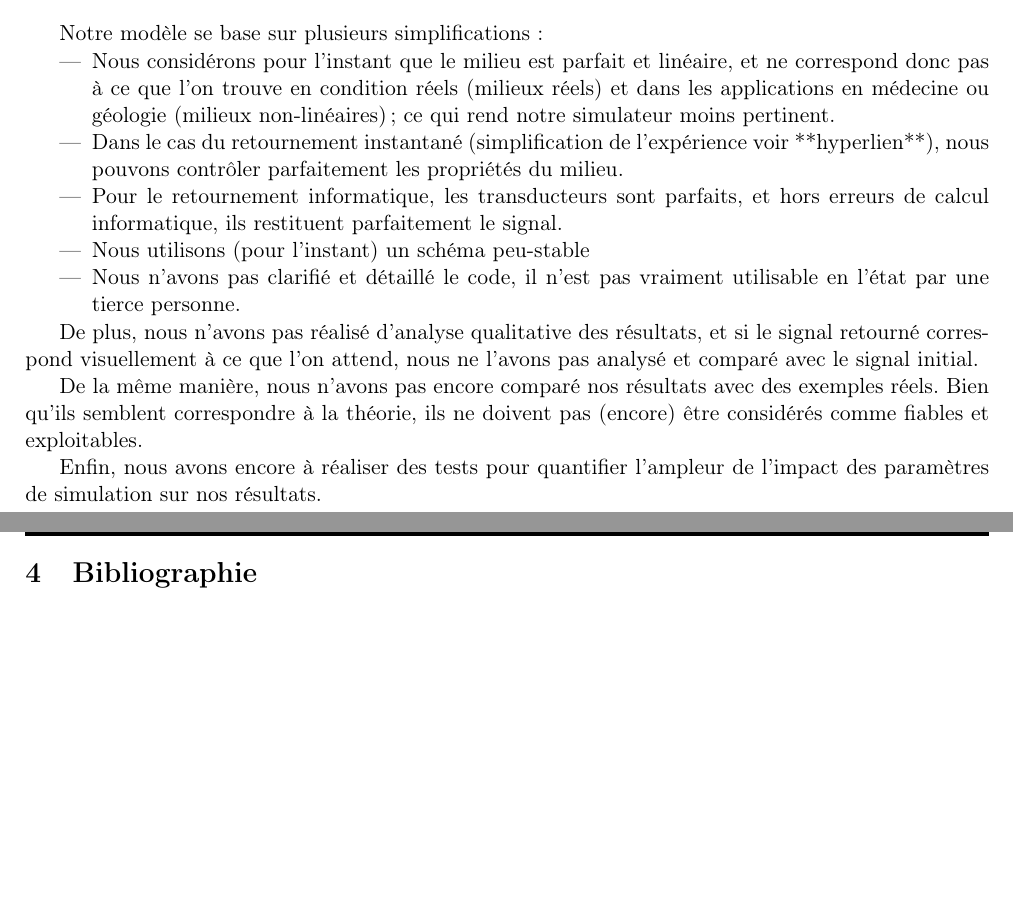
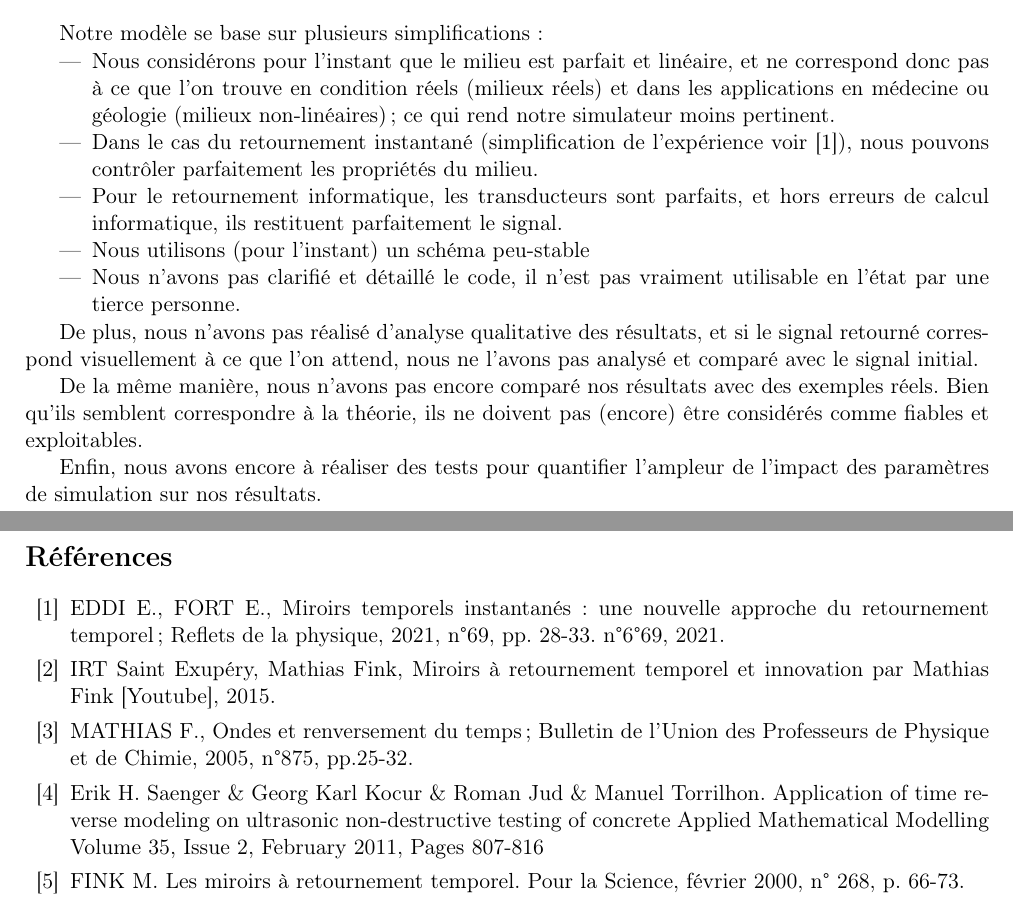
Before and after one commit to Snownamida/Retournement-Temporel, a LaTeX document (Le Rapport à mi-parcours/Le Rapport à mi-parcours.tex): two parts of pages 4 and 5 of 5, joined at a grey line, cut so that both start at the same text, the shorter picture padded with empty space. Compiled offline with pdfLaTeX.

Commit message:
reference

```diff
--- a/Le Rapport à mi-parcours/Le Rapport à mi-parcours.tex
+++ b/Le Rapport à mi-parcours/Le Rapport à mi-parcours.tex
@@ -190,7 +190,7 @@ Notre modèle se base sur plusieurs simplifications :
 \begin{itemize}
     \item Nous considérons pour l'instant que le milieu est parfait et linéaire, et ne correspond donc pas à ce que l'on trouve en condition réels (milieux réels) et dans les applications en médecine ou géologie (milieux non-linéaires) ; ce qui rend notre simulateur moins pertinent.
 
-    \item Dans le cas du retournement instantané (simplification de l'expérience voir **hyperlien**), nous pouvons contrôler parfaitement les propriétés du milieu.
+    \item Dans le cas du retournement instantané (simplification de l'expérience voir \cite{ref1}), nous pouvons contrôler parfaitement les propriétés du milieu.
 
     \item Pour le retournement informatique, les transducteurs sont parfaits, et hors erreurs de calcul informatique, ils restituent parfaitement le signal.
 
@@ -206,8 +206,20 @@ De la même manière, nous n'avons pas encore comparé nos résultats avec des e
 
 Enfin, nous avons encore à réaliser des tests pour quantifier l'ampleur de l'impact des paramètres de simulation sur nos résultats.
 
-\section{Bibliographie}
 
+\begin{thebibliography}{99}
+
+    \bibitem{ref1}EDDI E., FORT E., Miroirs temporels instantanés : une nouvelle approche du retournement temporel ; Reflets de la physique, 2021, n°69, pp. 28-33. n°6°69, 2021.
+
+    \bibitem{ref2}IRT Saint Exupéry, Mathias Fink, Miroirs à retournement temporel et innovation par Mathias Fink [Youtube], 2015.
+
+    \bibitem{ref3}MATHIAS F., Ondes et renversement du temps ; Bulletin de l'Union des Professeurs de Physique et de Chimie, 2005, n°875, pp.25-32.
+
+    \bibitem{ref4}Erik H. Saenger \& Georg Karl Kocur \& Roman Jud \& Manuel Torrilhon. Application of time reverse modeling on ultrasonic non-destructive testing of concrete Applied Mathematical Modelling Volume 35, Issue 2, February 2011, Pages 807-816
+
+    \bibitem{ref5}FINK M. Les miroirs à retournement temporel. Pour la Science, février 2000, n° 268, p. 66-73.
+
+    \end{thebibliography}
 
 
 \end{document}
```
Also changed, not shown: 6 other files.
